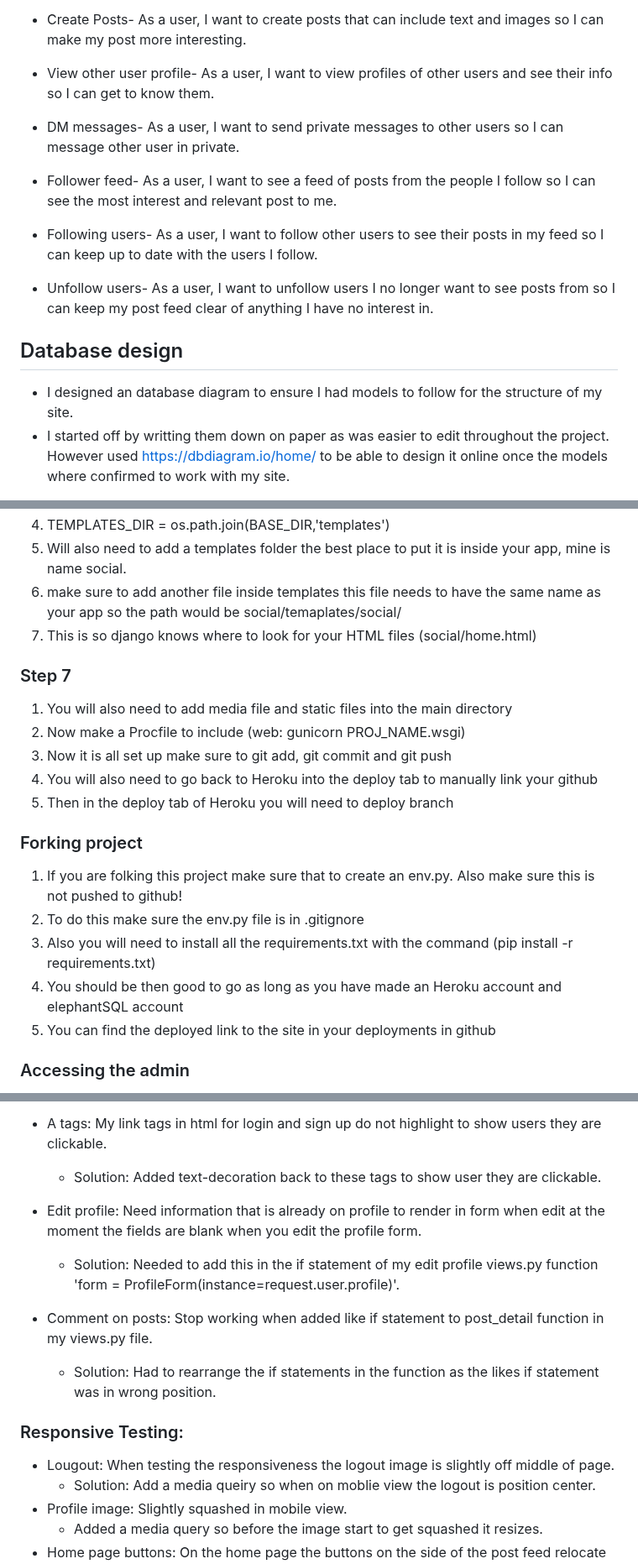
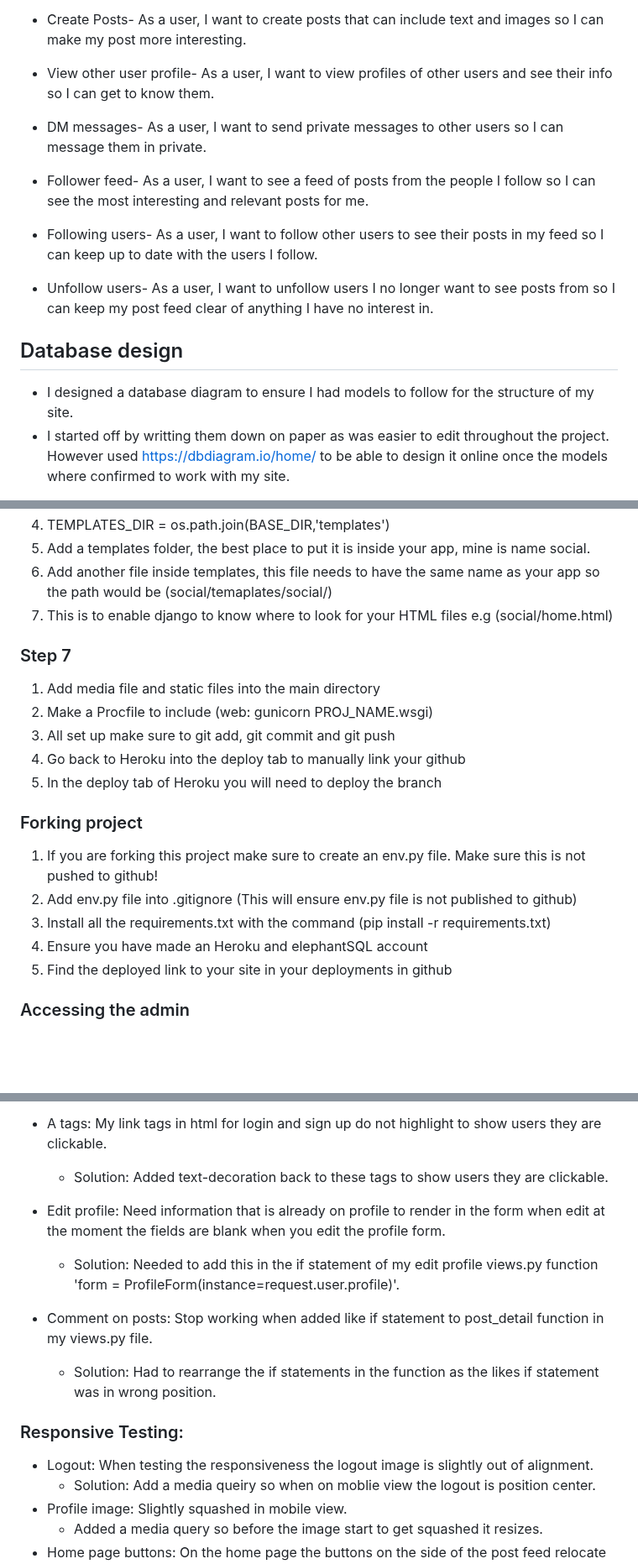
Before and after one commit to Andy-James-Osborne/DevHub, a Markdown page: README.md, 3 parts joined by grey strips. Shown at 84% size. GitHub-like rendering; blank space fills up the shorter version.

```diff
--- a/README.md
+++ b/README.md
@@ -141,16 +141,16 @@ You will see this further down the readme document in the kanban board.
 
 + View other user profile- As a user, I want to view profiles of other users and see their info so I can get to know them.
 
-+ DM messages- As a user, I want to send private messages to other users so I can message other user in private.
++ DM messages- As a user, I want to send private messages to other users so I can message them in private.
 
-+ Follower feed- As a user, I want to see a feed of posts from the people I follow so I can see the most interest and relevant post to me.
++ Follower feed- As a user, I want to see a feed of posts from the people I follow so I can see the most interesting and relevant posts for me.
 
 + Following users- As a user, I want to follow other users to see their posts in my feed so I can keep up to date with the users I follow.
 
 + Unfollow users- As a user, I want to unfollow users I no longer want to see posts from so I can keep my post feed clear of anything I have no interest in.
 
 ## Database design
-+ I designed an database diagram to ensure I had models to follow for the structure of my site.
++ I designed a database diagram to ensure I had models to follow for the structure of my site.
 + I started off by writting them down on paper as was easier to edit throughout the project. However used https://dbdiagram.io/home/ to be able to design it online once the models where confirmed to work with my site.
 <img src="static/images/DB-design.JPG" alt="Database design" width="700" height="500">
 
@@ -232,21 +233,21 @@ DEFAULT_FILE_STORAGE ='cloudinary_storage.storage.MediaCloudinaryStorage'
 4. TEMPLATES_DIR = os.path.join(BASE_DIR,'templates')
-5. Will also need to add a templates folder the best place to put it is inside your app, mine is name social.
-6. make sure to add another file inside templates this file needs to have the same name as your app so the path would be social/temaplates/social/
-7. This is so django knows where to look for your HTML files (social/home.html)
+5. Add a templates folder, the best place to put it is inside your app, mine is name social.
+6. Add another file inside templates, this file needs to have the same name as your app so the path would be (social/temaplates/social/)
+7. This is to enable django to know where to look for your HTML files e.g (social/home.html)
 
 ### Step 7
-1. You will also need to add media file and static files into the main directory
-2. Now make a Procfile to include (web: gunicorn PROJ_NAME.wsgi)
-3. Now it is all set up make sure to git add, git commit and git push
-4. You will also need to go back to Heroku into the deploy tab to manually link your github
-5. Then in the deploy tab of Heroku you will need to deploy branch
+1. Add media file and static files into the main directory
+2. Make a Procfile to include (web: gunicorn PROJ_NAME.wsgi)
+3. All set up make sure to git add, git commit and git push
+4. Go back to Heroku into the deploy tab to manually link your github
+5. In the deploy tab of Heroku you will need to deploy the branch
 
 ### Forking project
-1. If you are folking this project make sure that to create an env.py. Also make sure this is not pushed to github!
-2. To do this make sure the env.py file is in .gitignore
-3. Also you will need to install all the requirements.txt with the command (pip install -r requirements.txt)
-4. You should be then good to go as long as you have made an Heroku account and elephantSQL account
-5. You can find the deployed link to the site in your deployments in github
+1. If you are forking this project make sure to create an env.py file. Make sure this is not pushed to github!
+2. Add env.py file into .gitignore (This will ensure env.py file is not published to github)
+3. Install all the requirements.txt with the command (pip install -r requirements.txt)
+4. Ensure you have made an Heroku and elephantSQL account
+5. Find the deployed link to your site in your deployments in github
 
 ### Accessing the admin
 + As a super user to access the admin page to control the site you will have to add (/admin) to the end of the url.
@@ -281,16 +282,16 @@ DEFAULT_FILE_STORAGE ='cloudinary_storage.storage.MediaCloudinaryStorage'
    - Solution: My function in my views.py file works with models if I change the {% if request.user.is_authenticated and post.author == request.user %} to {% if comment %} however this allows every user to edit and delete anyone's comment.
 
 + A tags: My link tags in html for login and sign up do not highlight to show users they are clickable.
-   - Solution: Added text-decoration back to these tags to show user they are clickable.
+   - Solution: Added text-decoration back to these tags to show users they are clickable.
 
-+ Edit profile: Need information that is already on profile to render in form when edit at the moment the fields are blank when you edit the profile form.
++ Edit profile: Need information that is already on profile to render in the form when edit at the moment the fields are blank when you edit the profile form.
    - Solution: Needed to add this in the if statement of my edit profile views.py function 'form = ProfileForm(instance=request.user.profile)'.
 
 + Comment on posts: Stop working when added like if statement to post_detail function in my views.py file.
    - Solution: Had to rearrange the if statements in the function as the likes if statement was in wrong position.
 
 ### Responsive Testing:
-+ Lougout: When testing the responsiveness the logout image is slightly off middle of page.
++ Logout: When testing the responsiveness the logout image is slightly out of alignment.
    - Solution: Add a media queiry so when on moblie view the logout is position center.
 + Profile image: Slightly squashed in mobile view.
    - Added a media query so before the image start to get squashed it resizes.
```
Also changed, not shown: other parts of README.md (+41 -40 lines).
